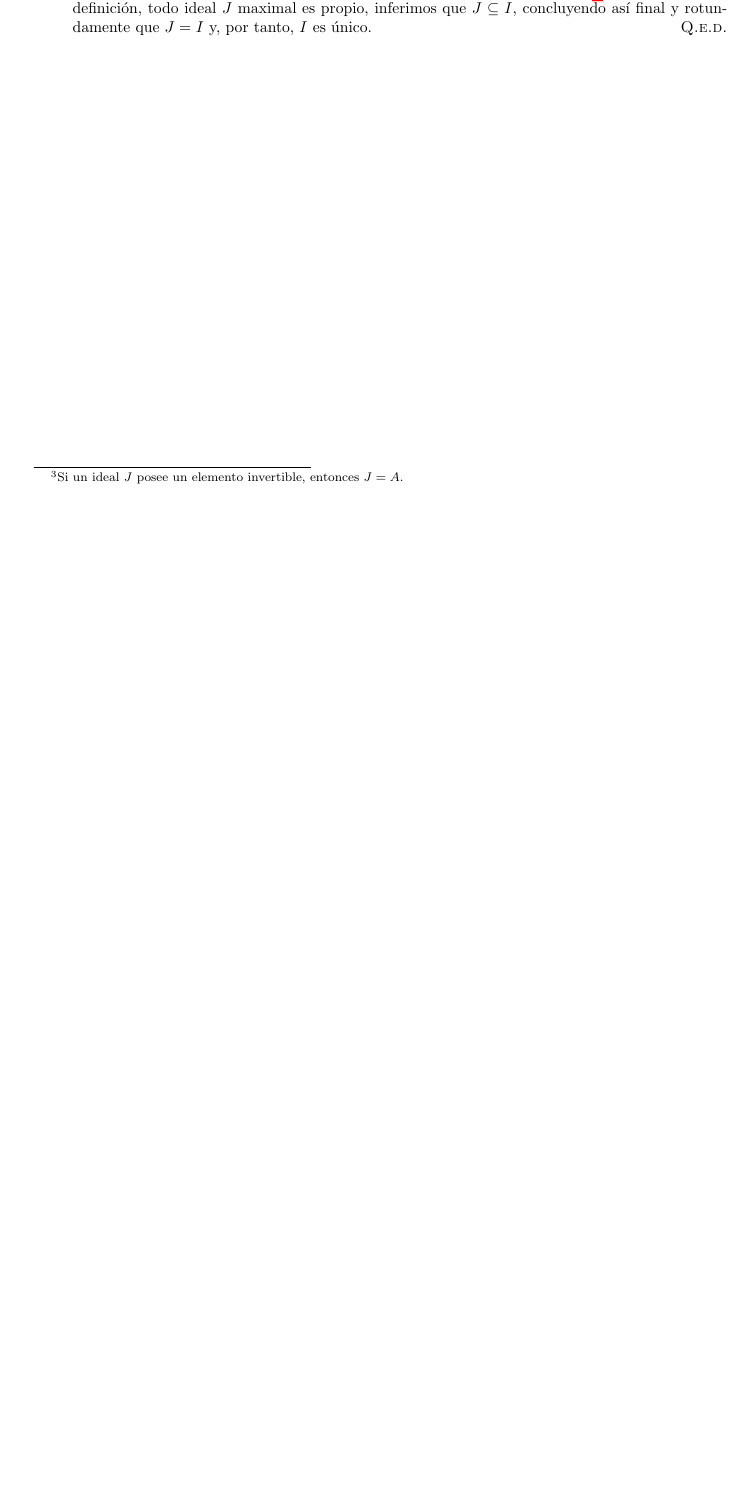
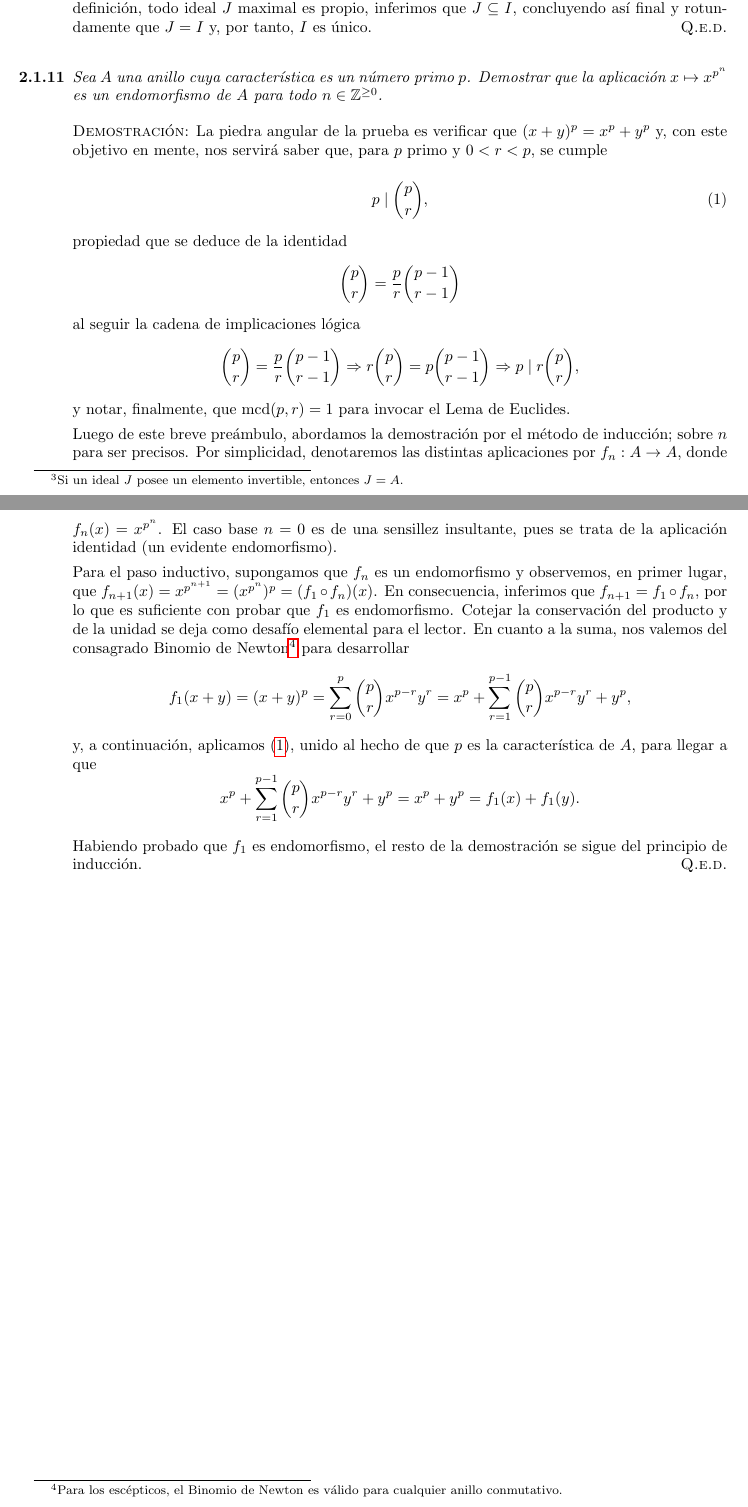
Before and after one commit to Samuuffdzz/delate, a LaTeX document (GyA/main.tex): part of page 5 of 5 before the commit and two parts of pages 5 and 6 of 6 after it, the two joined at a grey line, cut so that both start at the same text, the shorter picture padded with empty space. Compiled offline with pdfLaTeX.

Commit message:
git commit

```diff
--- a/GyA/main.tex
+++ b/GyA/main.tex
@@ -165,6 +165,27 @@ Caulquiera podrá interpretar el propósito de esta sección a partir del encabe
     $(4) \Rightarrow (1)$. Por hipótesis, $I = \{a \in A : a \text{ no es invertible}\}$ es ideal de $A$ (recomendable, hilar cabos si desconfías). Para ver que es maximal, sea $J$ ideal de $A$ tal que $I \subsetneq J$. Por subsiguiente, existe $a \in J \setminus I$ cumpliendo, por definición, que $a$ es invertible, por lo que se debe dar $J = (a) = A$.
 
     Al tratar la unicidad, notamos que todo ideal propio debe estar contenido\footnote{Si un ideal $J$ posee un elemento invertible, entonces $J = A$.} en $I$. Como, por definición, todo ideal $J$ maximal es propio, inferimos que $J \subseteq I$, concluyendo así final y rotundamente que $J = I$ y, por tanto, $I$ es único. \hfill{\textsc{Q.e.d.}}
+
+    \vspace{12px}
+
+    \item[\textbf{2.1.11}] \textit{Sea $A$ una anillo cuya característica es un número primo $p$. Demostrar que la aplicación $x \mapsto x^{p^n}$ es un endomorfismo de $A$ para todo $n \in \mathbb{Z}^{\geq 0}$.}
+
+    \vspace{7px}
+
+    \textsc{Demostración}: La piedra angular de la prueba es verificar que $(x + y)^p = x^p + y^p$ y, con este objetivo en mente, nos servirá saber que, para $p$ primo y $0 < r < p$, se cumple
+
+    \begin{equation}
+        p \mid \binom{p}{r},
+        \label{eq:000}
+    \end{equation}
+
+    propiedad que se deduce de la identidad \[\binom{p}{r} = \frac{p}{r} \binom{p - 1}{r - 1}\] al seguir la cadena de implicaciones lógica \[\binom{p}{r} = \frac{p}{r} \binom{p - 1}{r - 1} \Rightarrow r\binom{p}{r} = p \binom{p - 1}{r - 1} \Rightarrow p \mid r \binom{p}{r},\] y notar, finalmente, que $\mcd(p, r) = 1$ para invocar el Lema de Euclides.
+
+    Luego de este breve preámbulo, abordamos la demostración por el método de inducción; sobre $n$ para ser precisos. Por simplicidad, denotaremos las distintas aplicaciones por $f_n : A \to A$, donde $f_n(x) = x^{p^n}$. El caso base $n = 0$ es de una sensillez insultante, pues se trata de la aplicación identidad (un evidente endomorfismo).
+
+    Para el paso inductivo, supongamos que $f_n$ es un endomorfismo y observemos, en primer lugar, que $f_{n + 1}(x) = x^{p^{n + 1}} = (x^{p^n})^p = (f_1 \circ f_n)(x)$. En consecuencia, inferimos que $f_{n + 1} = f_1 \circ f_n$, por lo que es suficiente con probar que $f_1$ es endomorfismo. Cotejar la conservación del producto y de la unidad se deja como desafío elemental para el lector. En cuanto a la suma, nos valemos del consagrado Binomio de Newton\footnote{Para los escépticos, el Binomio de Newton es válido para cualquier anillo conmutativo.} para desarrollar \[f_1(x + y) = (x + y)^p = \sum_{r=0}^{p} \binom{p}{r} x^{p-r}y^r = x^p + \sum_{r=1}^{p-1} \binom{p}{r}x^{p-r}y^r + y^p,\] y, a continuación, aplicamos \eqref{eq:000}, unido al hecho de que $p$ es la característica de $A$, para llegar a que \[x^p + \sum_{r=1}^{p-1} \binom{p}{r}x^{p-r}y^r + y^p = x^p + y^p = f_1(x) + f_1(y).\]
+
+    Habiendo probado que $f_1$ es endomorfismo, el resto de la demostración se sigue del principio de inducción. \hfill{\textsc{Q.e.d.}}
 \end{enumerate}
 
 \end{document}
```
Also changed, not shown: GyA/main.pdf, 4 other files.
